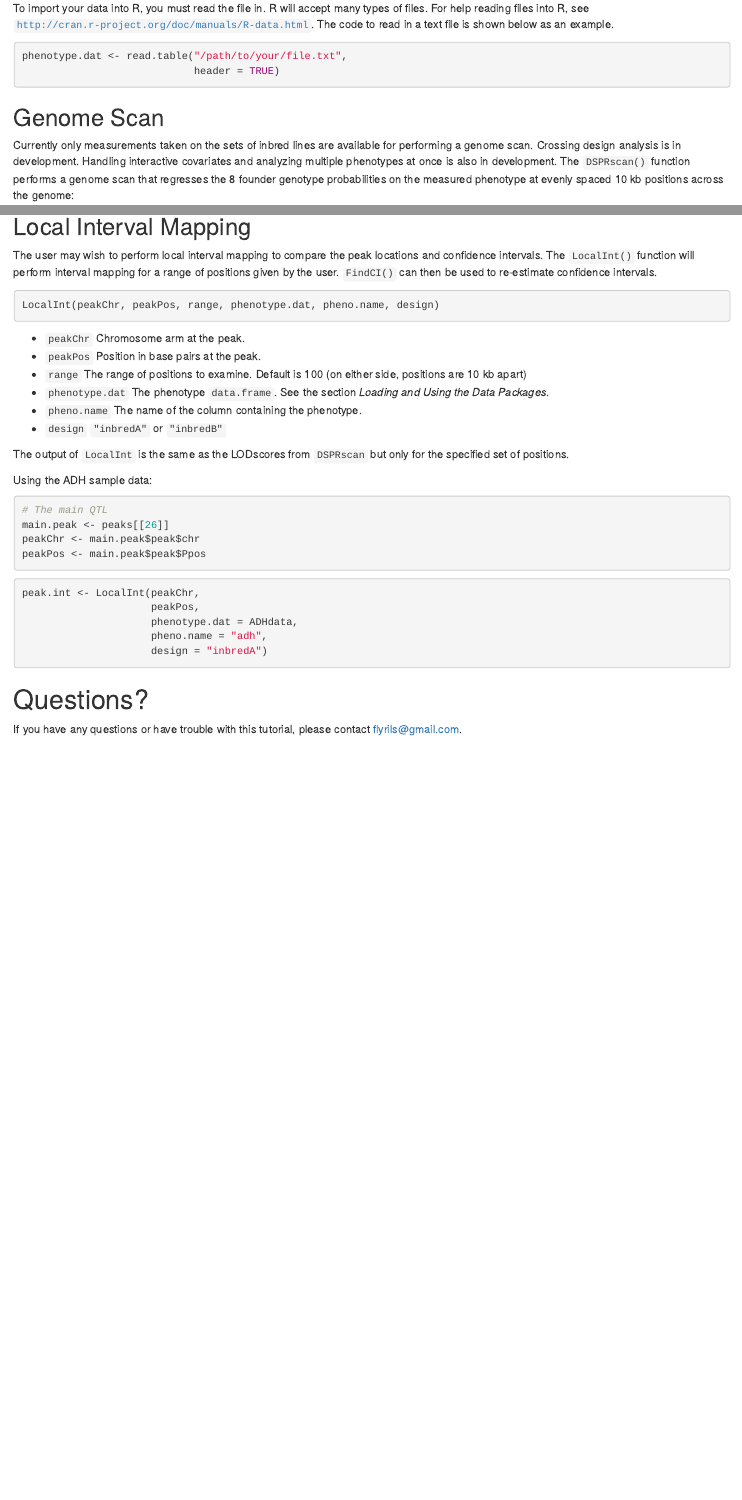
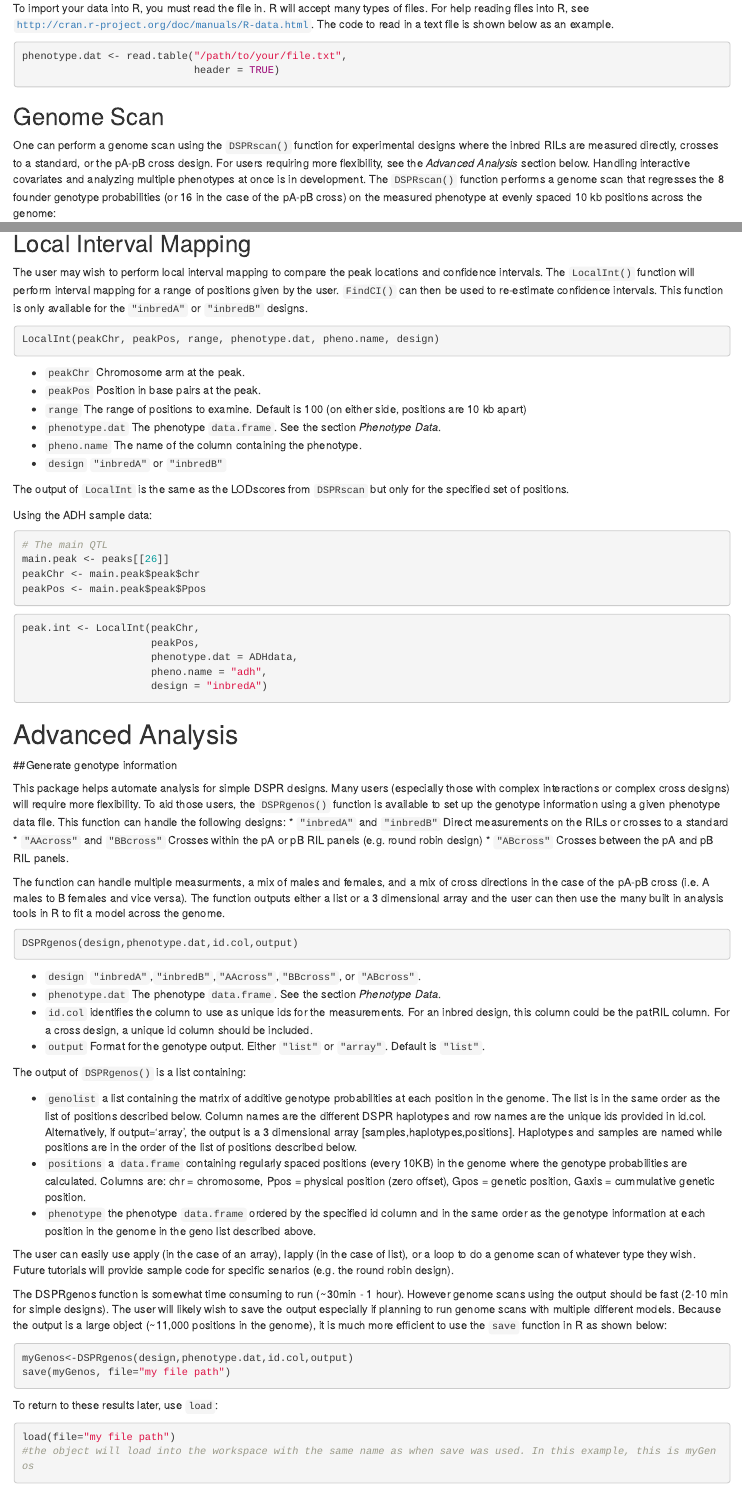
Before and after one commit to egking/DSPRqtl, an R Markdown document (inst/doc/DSPRqtl-intro.Rmd): the page in a window 1100 px wide, from 2700 px down before the commit and from 2720 px down after it, so that both start at the same text, and a second part further down, joined at a grey line. Rendered offline with R 4.5, knitr and Pandoc, with nearby package versions; some code elsewhere in the file could not run offline.

Commit message:
More updates for release 2

````diff
--- a/R/DSPRgenos.R
+++ b/R/DSPRgenos.R
@@ -41,7 +48,7 @@
 ##'
 
 
-DSPRgenos<-function(design,phenotype.dat,id.col)
+DSPRgenos<-function(design,phenotype.dat,id.col,output='list')
 {
 
   ##ASSIGN ID COLUMN
@@ -66,6 +73,11 @@ DSPRgenos<-function(design,phenotype.dat,id.col)
         stop("for cross designs, phenotype data frame must
              contain the following columns: patRIL, matRIL, and sex")
       }
+      }else{
+        stop("Design not valid.
+             Must be one of inbredA, inbredB, ABcross,
+             AAcross, or BBcross")
+    }
       }
 
 
@@ -74,11 +86,11 @@ DSPRgenos<-function(design,phenotype.dat,id.col)
   {
     if(require(DSPRqtlDataA)){
 
-      use.package <- TRUE
+      use.packageA <- TRUE
 
     } else {
       message("Loading data from flyrils.org.\n
               Consider installing DSPRqtlData[A/B] packages
               for faster performance.\n")
-      use.package <- FALSE
+      use.packageA <- FALSE
     }
@@ -87,10 +99,9 @@ DSPRgenos<-function(design,phenotype.dat,id.col)
   {
     if(require(DSPRqtlDataB)){
 
-        use.package <- TRUE
+      use.packageB <- TRUE
 
     } else {
       message("Loading data from flyrils.org.\n
               Consider installing DSPRqtlData[A/B] packages
               for faster performance.\n")
-        use.package <- FALSE
@@ -115,7 +124,7 @@ DSPRgenos<-function(design,phenotype.dat,id.col)
     for (i in 1:length(big.list))
     {
       objname<-paste("A_",poslist[i,1],"_",format(poslist[i,2], sci = FALSE),sep="")
-      if(use.package){
+      if(use.packageA){
         data(list=objname)
       } else{
         con <- url(paste("http://wfitch.bio.uci.edu/R/DSPRqtlDataA/",
@@ -138,7 +147,7 @@ DSPRgenos<-function(design,phenotype.dat,id.col)
       {
         objname<-paste("B_",poslist[i,1],"_",format(poslist[i,2], sci = FALSE),sep="")
 
-        if(use.package){
+        if(use.packageB){
           data(list=objname)
         } else{
           con <- url(paste("http://wfitch.bio.uci.edu/R/DSPRqtlDataB/",
@@ -162,7 +171,7 @@ DSPRgenos<-function(design,phenotype.dat,id.col)
         for (i in 1:length(big.list))
         {
           objname<-paste("A_",poslist[i,1],"_",format(poslist[i,2], sci = FALSE),sep="")
-          if(use.package){
+          if(use.packageA){
             data(list=objname)
           } else{
             con <- url(paste("http://wfitch.bio.uci.edu/R/DSPRqtlDataA/",
@@ -209,7 +218,7 @@ DSPRgenos<-function(design,phenotype.dat,id.col)
           {
             objname<-paste("B_",poslist[i,1],"_",format(poslist[i,2], sci = FALSE),sep="")
 
-            if(use.package){
+            if(use.packageB){
               data(list=objname)
             } else{
               con <- url(paste("http://wfitch.bio.uci.edu/R/DSPRqtlDataB/",
@@ -256,7 +265,7 @@ DSPRgenos<-function(design,phenotype.dat,id.col)
             {
               objnameA<-paste("A_",poslist[i,1],"_",format(poslist[i,2], sci = FALSE),sep="")
 
-              if(use.package){
+              if(use.packageA){
                 data(list=objnameA)
               } else{
                 con <- url(paste("http://wfitch.bio.uci.edu/R/DSPRqtlDataA/",
@@ -266,7 +275,7 @@ DSPRgenos<-function(design,phenotype.dat,id.col)
               }
               objnameB<-paste("B_",poslist[i,1],"_",format(poslist[i,2], sci = FALSE),sep="")
 
-              if(use.package){
+              if(use.packageB){
                 data(list=objnameB)
               } else{
                 con <- url(paste("http://wfitch.bio.uci.edu/R/DSPRqtlDataB/",
@@ -320,5 +329,13 @@ DSPRgenos<-function(design,phenotype.dat,id.col)
   phenotype.dat<-phenotype.dat[phenotype.dat$id %in% rownames(big.list[[1]]),]
   #order phenotype.dat by id
   phenotype.dat<-phenotype.dat[order(phenotype.dat$id),]
-  return(list('genolist'=big.list,'positions','phenotype'=phenotype.dat))
+
+  if(output=='array'){
+    genoprob <- array(dim=c(dim(big.list[[1]]), length(big.list)),
+                      dimnames=list(phenotype.dat$id,colnames(big.list[[1]]),NULL))
+    for(i in seq(along=big.list)) genoprob[,,i] <- as.matrix(big.list[[i]])
+    return(list('genolist'=genoprob,'positions'=poslist,'phenotype'=phenotype.dat))
+  }else{
+    return(list('genolist'=big.list,'positions'=poslist,'phenotype'=phenotype.dat))
+  }
   }#function close
--- a/R/DSPRperm.R
+++ b/R/DSPRperm.R
@@ -365,6 +365,21 @@ DSPRperm<-function(model,design,phenotype.dat,id.col, batch=1000,niter=1000,alph
   }#batch close
   rm(poslist,pos=.GlobalEnv)
 
+ if(design=='ABcross' & sex=='m')
+ {
+   maxlodsX<-apply(full.lod.set[poslist$chr=='X',],2,max)
+   maxlodsA<-apply(full.lod.set[poslist$chr!='X',],2,max)
+   mm<-list(maxlodsX,maxlodsA)
+   names(mm)<-c('X','Autosomes')
+   th<-list(quantile(maxlodsX,1-alpha),quantile(maxlodsA,1-alpha))
+   names(th)<-c('X','Autosomes')
+   perm.list<-list("maxLODs"=mm,
+                   "alpha"=alpha,
+                   "threshold"=th
+   )
+   class(perm.list)<-'pt'
+   return(perm.list)
+ }else{
   maxlods<-apply(full.lod.set,2,max)
 
   perm.list<-list("maxLODs"=maxlods,
--- a/R/DSPRscan.R
+++ b/R/DSPRscan.R
@@ -95,12 +95,12 @@ DSPRscanT<-function(model,design,phenotype.dat,id.col,batch=1000,sex)
     {
       if(require(DSPRqtlDataA)){
 
-        use.package <- TRUE
+        use.packageA <- TRUE
       } else {
         message("Loading data from flyrils.org.\n
                 Consider installing DSPRqtlData[A/B] packages
                 for faster performance.\n")
-        use.package <- FALSE
+        use.packageA <- FALSE
       }
     }
 
@@ -108,12 +108,12 @@ DSPRscanT<-function(model,design,phenotype.dat,id.col,batch=1000,sex)
     {
       if(require(DSPRqtlDataB)){
 
-        use.package <- TRUE
+        use.packageB <- TRUE
       } else {
         message("Loading data from flyrils.org.\n
                 Consider installing DSPRqtlData[A/B] packages
                 for faster performance.\n")
-        use.package <- FALSE
+        use.packageB <- FALSE
       }
     }
     }else{
@@ -147,7 +147,7 @@ DSPRscanT<-function(model,design,phenotype.dat,id.col,batch=1000,sex)
         {
           # time1<-Sys.time()
           objname<-paste("A_",poslist[i,1],"_",format(poslist[i,2], sci = FALSE),sep="")
-          if(use.package){
+          if(use.packageA){
             data(list=objname)
           } else{
             con <- url(paste("http://wfitch.bio.uci.edu/R/DSPRqtlDataA/",
@@ -166,7 +166,7 @@ DSPRscanT<-function(model,design,phenotype.dat,id.col,batch=1000,sex)
         }else{
           objname<-paste("B_",poslist[i,1],"_",format(poslist[i,2], sci = FALSE),sep="")
 
-          if(use.package){
+          if(use.packageB){
             data(list=objname)
           } else{
             con <- url(paste("http://wfitch.bio.uci.edu/R/DSPRqtlDataB/",
@@ -187,7 +187,7 @@ DSPRscanT<-function(model,design,phenotype.dat,id.col,batch=1000,sex)
       }else{
         objnameA<-paste("A_",poslist[i,1],"_",format(poslist[i,2], sci = FALSE),sep="")
 
-        if(use.package){
+        if(use.packageA){
           data(list=objnameA)
         } else{
           con <- url(paste("http://wfitch.bio.uci.edu/R/DSPRqtlDataA/",
@@ -197,7 +197,7 @@ DSPRscanT<-function(model,design,phenotype.dat,id.col,batch=1000,sex)
         }
         objnameB<-paste("B_",poslist[i,1],"_",format(poslist[i,2], sci = FALSE),sep="")
 
-        if(use.package){
+        if(use.packageB){
           data(list=objnameB)
         } else{
           con <- url(paste("http://wfitch.bio.uci.edu/R/DSPRqtlDataB/",
--- a/inst/doc/DSPRqtl-intro.Rmd
+++ b/inst/doc/DSPRqtl-intro.Rmd
@@ -133,6 +133,6 @@ phenotype.dat <- read.table("/path/to/your/file.txt",
 
 ## Genome Scan
 
-Currently only measurements taken on the sets of inbred lines are available for performing a genome scan. Crossing design analysis is in development. Handling interactive covariates and analyzing multiple phenotypes at once is also in development. The `DSPRscan()` function performs a genome scan that regresses the 8 founder genotype probabilities on the measured phenotype at evenly spaced 10 kb positions across the genome:
+One can perform a genome scan using the `DSPRscan()` function for experimental designs where the inbred RILs are measured directly, crosses to a standard, or the pA-pB cross design. For users requiring more flexibility, see the _Advanced Analysis_ section below. Handling interactive covariates and analyzing multiple phenotypes at once is in development. The `DSPRscan()` function performs a genome scan that regresses the 8 founder genotype probabilities (or 16 in the case of the pA-pB cross) on the measured phenotype at evenly spaced 10 kb positions across the genome:
 
 ```{r eval=FALSE}
@@ -257,7 +263,7 @@ DSPRplot(list(ADHscan), threshold=6.8)
 
 ## Local Interval Mapping
 
-The user may wish to perform local interval mapping to compare the peak locations and confidence intervals. The `LocalInt()` function will perform interval mapping for a range of positions given by the user. `FindCI()` can then be used to re-estimate confidence intervals.
+The user may wish to perform local interval mapping to compare the peak locations and confidence intervals. The `LocalInt()` function will perform interval mapping for a range of positions given by the user. `FindCI()` can then be used to re-estimate confidence intervals. This function is only available for the `"inbredA"` or `"inbredB"` designs.
 
 ```{r eval=FALSE}
 LocalInt(peakChr, peakPos, range, phenotype.dat, pheno.name, design)
@@ -266,7 +272,7 @@ LocalInt(peakChr, peakPos, range, phenotype.dat, pheno.name, design)
 * `peakChr` Chromosome arm at the peak.
 * `peakPos` Position in base pairs at the peak.
 * `range` The range of positions to examine. Default is 100 (on either side, positions are 10 kb apart)
-* `phenotype.dat` The phenotype `data.frame`. See the section _Loading and Using the Data Packages_.
+* `phenotype.dat` The phenotype `data.frame`. See the section _Phenotype Data_.
 * `pheno.name` The name of the column containing the phenotype.
 * `design` `"inbredA"` or `"inbredB"`
 
@@ -289,6 +295,48 @@ peak.int <- LocalInt(peakChr,
                      design = "inbredA")
 ```
 
+# Advanced Analysis
+
+##Generate genotype information
+
+This package helps automate analysis for simple DSPR designs. Many users (especially those with complex interactions or complex cross designs) will require more flexibility. To aid those users, the `DSPRgenos()` function is available to set up the genotype information using a given phenotype data file. This function can handle the following designs:
+* `"inbredA"` and `"inbredB"` Direct measurements on the RILs or crosses to a standard
+* `"AAcross"` and `"BBcross"` Crosses within the pA or pB RIL panels (e.g. round robin design)
+* `"ABcross"` Crosses between the pA and pB RIL panels.
+
+The function can handle multiple measurments, a mix of males and females, and a mix of cross directions in the case of the pA-pB cross (i.e. A males to B females and vice versa). The function outputs either a list or a 3 dimensional array and the user can then use the many built in analysis tools in R to fit a model across the genome.
+
+```{r eval=FALSE}
+DSPRgenos(design,phenotype.dat,id.col,output)
+```
+
+* `design` `"inbredA"`,`"inbredB"`,`"AAcross"`,`"BBcross"`, or `"ABcross"`.
+* `phenotype.dat` The phenotype `data.frame`. See the section _Phenotype Data_.
+* `id.col` identifies the column to use as unique ids for the measurements. For an inbred design, this column could be the patRIL column. For a cross design, a unique id column should be included.
+* `output` Format for the genotype output. Either `"list"` or `"array"`. Default is `"list"`.
+
+The output of `DSPRgenos()` is a list containing:
+
+* `genolist` a list containing the matrix of additive genotype probabilities at each position in the genome. The list is in the same order as the list of positions described below. Column names are the different DSPR haplotypes and row names are the unique ids provided in id.col. Alternatively, if output='array', the output is a 3 dimensional array [samples,haplotypes,positions]. Haplotypes and samples are named while positions are in the order of the list of positions described below.
+* `positions` a `data.frame` containing regularly spaced positions (every 10KB) in the genome where the genotype probabilities are calculated. Columns are: chr = chromosome, Ppos = physical position (zero offset), Gpos = genetic position, Gaxis = cummulative genetic position.
+* `phenotype` the phenotype `data.frame` ordered by the specified id column and in the same order as the genotype information at each position in the genome in the geno list described above.
+
+The user can easily use apply (in the case of an array), lapply (in the case of list), or a loop to do a genome scan of whatever type they wish. Future tutorials will provide sample code for specific senarios (e.g. the round robin design).
+
+The DSPRgenos function is somewhat time consuming to run (~30min - 1 hour). However genome scans using the output should be fast (2-10 min for simple designs). The user will likely wish to save the output especially if planning to run genome scans with multiple different models. Because the output is a large object (~11,000 positions in the genome), it is much more efficient to use the `save` function in R as shown below:
+
+```{r eval=FALSE}
+myGenos<-DSPRgenos(design,phenotype.dat,id.col,output)
+save(myGenos, file="my file path")
+```
+
+To return to these results later, use `load`:
+```{r eval=FALSE}
+load(file="my file path")
+#the object will load into the workspace with the same name as when save was used. In this example, this is myGenos
+```
+
+
 # Questions?
 
 If you have any questions or have trouble with this tutorial, please contact [flyrils@gmail.com](mailto:flyrils@gmail.com).
````
Also changed, not shown: R/findCI.R (+1 -1 lines), R/DSPRgenos.R (21 more changed lines), R/DSPRperm.R (2 more changed lines), inst/doc/DSPRqtl-intro.Rmd (28 more changed lines). Lines whose indentation alone changed are shown as unchanged.
